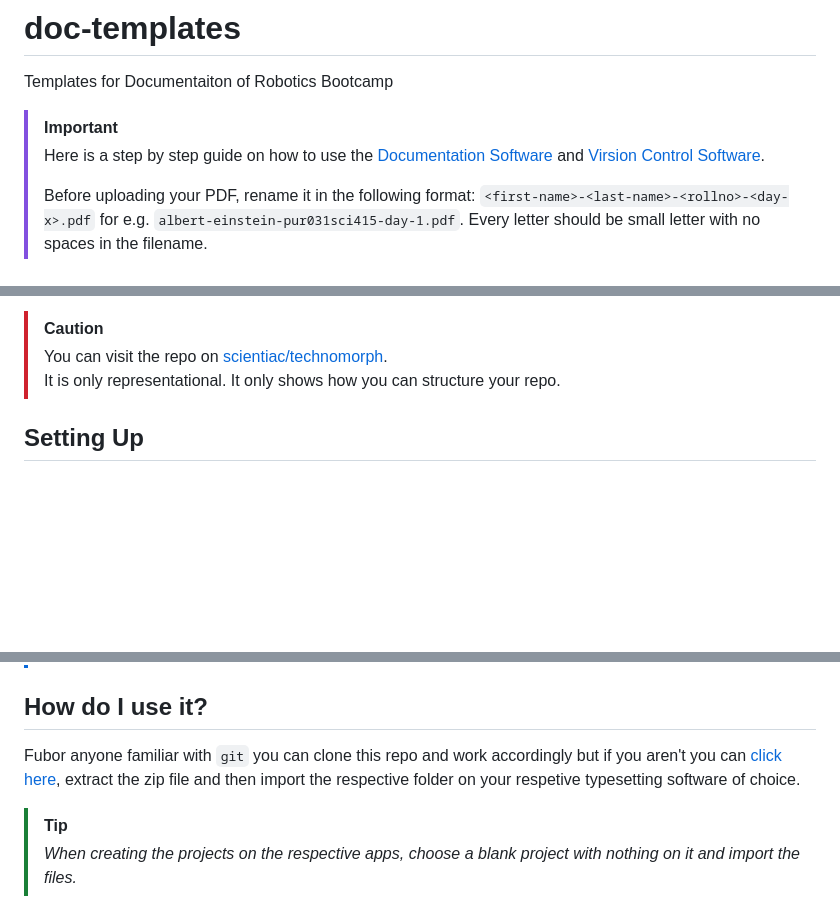
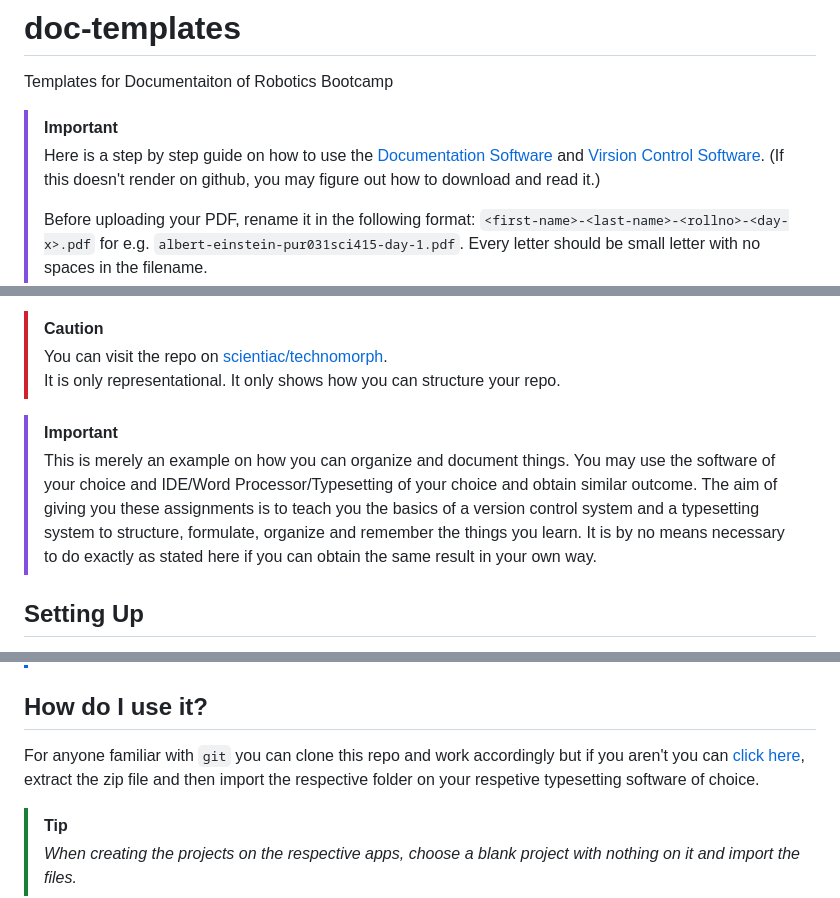
Before and after one commit to Robotics-Club-IOEPC/doc-templates, a Markdown page: README.md, 3 parts joined by grey strips. Rendered like a GitHub page; blank space fills up the shorter version.

Commit message:
add: more clarification

```diff
--- a/README.md
+++ b/README.md
@@ -2,7 +2,7 @@
 Templates for Documentaiton of Robotics Bootcamp
 
 > [!IMPORTANT]
-> Here is a step by step guide on how to use the [Documentation Software](./instructions/documentation/documentation-tutorial.pdf) and [Virsion Control Software](./instructions/github-tutorial/github-tutorial.pdf).
+> Here is a step by step guide on how to use the [Documentation Software](./instructions/documentation/documentation-tutorial.pdf) and [Virsion Control Software](./instructions/github-tutorial/github-tutorial.pdf). (If this doesn't render on github, you may figure out how to download and read it.)
 >
 >  Before uploading your PDF, rename it in the following format:
 > `<first-name>-<last-name>-<rollno>-<day-x>.pdf` for e.g. `albert-einstein-pur031sci415-day-1.pdf`.
@@ -14,6 +14,9 @@ Templates for Documentaiton of Robotics Bootcamp
 > [!CAUTION]
 > You can visit the repo on [scientiac/technomorph](https://github.com/scientiac/technomorph).
 > It is only representational. It only shows how you can structure your repo.
+
+> [!IMPORTANT]
+> This is merely an example on how you can organize and document things. You may use the software of your choice and IDE/Word Processor/Typesetting of your choice and obtain similar outcome. The aim of giving you these assignments is to teach you the basics of a version control system and a typesetting system to structure, formulate, organize and remember the things you learn. It is by no means necessary to do exactly as stated here if you can obtain the same result in your own way.
 
 ## Setting Up
 For ease of use, you can import these templates on [typst.app](https://typst.app) for `typst`.
@@ -28,7 +31,7 @@ And if you want to set these things up locally to use without an internet connec
 > You can even set it up to use these with your IDE of choice with a little bit of research.
 
 ## How do I use it?
-Fubor anyone familiar with `git` you can clone this repo and work accordingly but if you aren't you can [click here](https://github.com/Robotics-Club-IOEPC/doc-templates/archive/refs/heads/main.zip), extract the zip file and then import the respective folder on your respetive typesetting software of choice.
+For anyone familiar with `git` you can clone this repo and work accordingly but if you aren't you can [click here](https://github.com/Robotics-Club-IOEPC/doc-templates/archive/refs/heads/main.zip), extract the zip file and then import the respective folder on your respetive typesetting software of choice.
 
 > [!TIP]
 > _When creating the projects on the respective apps, choose a blank project with nothing on it and import the files._
```
